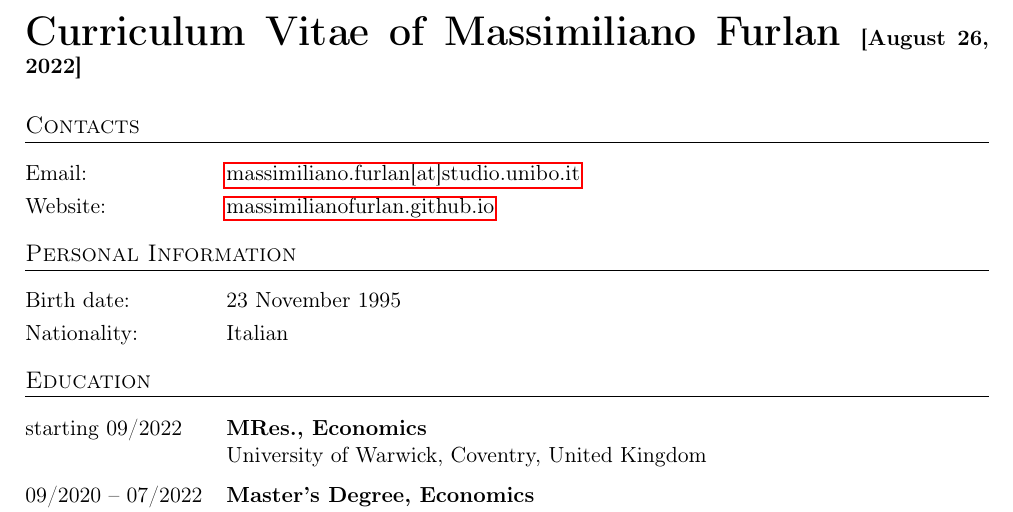
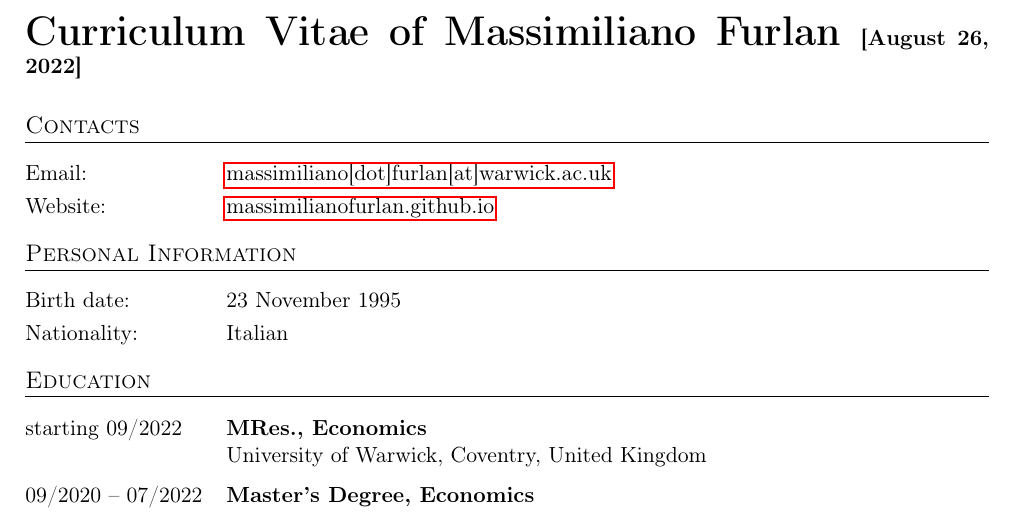
Before and after one commit to massimilianofurlan/resume, a LaTeX CV (resume.tex): part of the page, cut so that both start at the same text. Compiled offline with pdfLaTeX.

Commit message:
update e-mail

```diff
--- a/resume.tex
+++ b/resume.tex
@@ -31,7 +31,7 @@
 
 \begin{cvlist}{}
 	\itemsep -4pt
-	\item[Email:] \href{mailto:massimiliano.furlan[at]studio.unibo.it}{massimiliano.furlan[at]studio.unibo.it}
+	\item[Email:] \href{mailto:massimiliano[dot]furlan[at]warwick.ac.uk}{massimiliano[dot]furlan[at]warwick.ac.uk}
 	\item[Website:] \href{https://massimilianofurlan.github.io}{massimilianofurlan.github.io}
 \end{cvlist}
 \vspace{-20pt}
```
